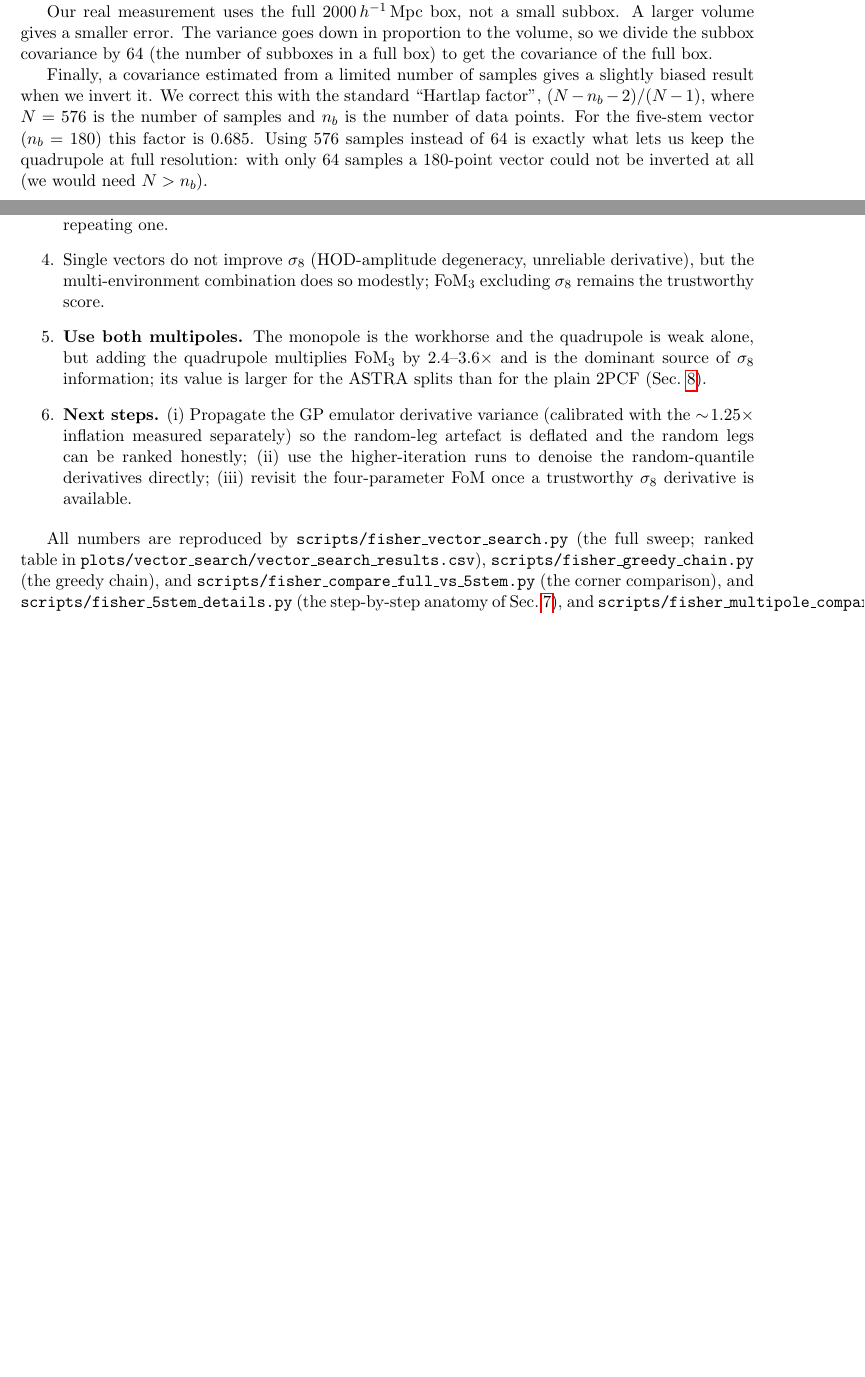
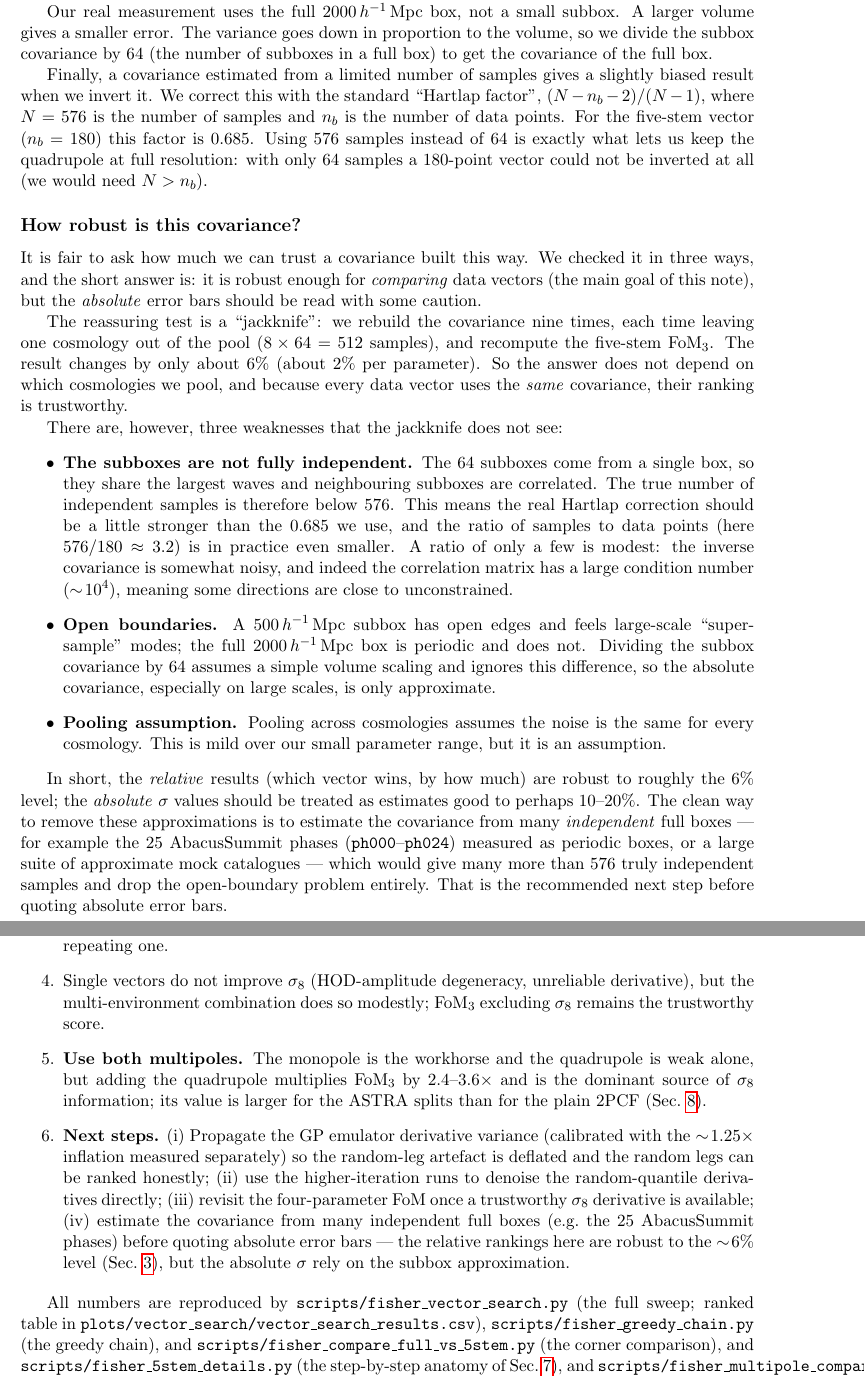
Before and after one commit to forero/astra-clustering, a LaTeX paper (notes/vector_search/vector_search_note.tex): two parts of pages 3 and 11 of 16 before the commit and two parts of pages 3 and 12 of 17 after it, joined at a grey line, cut so that both start at the same text, the shorter picture padded with empty space. Compiled offline with pdfLaTeX.

Commit message:
vector_search note: add 'How robust is this covariance?' subsection
Records the leave-one-cosmology-out jackknife (FoM3 stable to ~6%, so rankings are
robust) and the three weaknesses the jackknife misses (subbox non-independence ->
optimistic Hartlap and low effective N/nb~3.2, condition number ~1e4; open-boundary
super-sample mismatch with the periodic full box; cosmology-independent pooling).
Recommends an independent-mock covariance (25 AbacusSummit phases) before quoting
absolute sigma. Conclusions next-steps updated.

Co-Authored-By: Claude Opus 4.8 <noreply@anthropic.com>

```diff
--- a/notes/vector_search/vector_search_note.tex
+++ b/notes/vector_search/vector_search_note.tex
@@ -153,6 +153,52 @@ the number of data points.  For the five-stem vector ($n_b=180$) this factor is
 $0.685$.  Using $576$ samples instead of $64$ is exactly what lets us keep the
 quadrupole at full resolution: with only $64$ samples a $180$-point vector could
 not be inverted at all (we would need $N>n_b$).
+
+\subsection*{How robust is this covariance?}
+\label{sec:covrobust}
+
+It is fair to ask how much we can trust a covariance built this way.  We checked
+it in three ways, and the short answer is: it is robust enough for
+\emph{comparing} data vectors (the main goal of this note), but the
+\emph{absolute} error bars should be read with some caution.
+
+The reassuring test is a ``jackknife'': we rebuild the covariance nine times,
+each time leaving one cosmology out of the pool ($8\times64 = 512$ samples), and
+recompute the five-stem $\FoM_3$.  The result changes by only about $6\%$ (about
+$2\%$ per parameter).  So the answer does not depend on which cosmologies we pool,
+and because every data vector uses the \emph{same} covariance, their ranking is
+trustworthy.
+
+There are, however, three weaknesses that the jackknife does not see:
+\begin{itemize}
+\item \textbf{The subboxes are not fully independent.}  The $64$ subboxes come
+  from a single box, so they share the largest waves and neighbouring subboxes
+  are correlated.  The true number of independent samples is therefore below
+  $576$.  This means the real Hartlap correction should be a little stronger than
+  the $0.685$ we use, and the ratio of samples to data points (here $576/180
+  \approx 3.2$) is in practice even smaller.  A ratio of only a few is modest:
+  the inverse covariance is somewhat noisy, and indeed the correlation matrix has
+  a large condition number ($\sim\!10^4$), meaning some directions are close to
+  unconstrained.
+\item \textbf{Open boundaries.}  A $500\Mpch$ subbox has open edges and feels
+  large-scale ``super-sample'' modes; the full $2000\Mpch$ box is periodic and
+  does not.  Dividing the subbox covariance by $64$ assumes a simple volume
+  scaling and ignores this difference, so the absolute covariance, especially on
+  large scales, is only approximate.
+\item \textbf{Pooling assumption.}  Pooling across cosmologies assumes the noise
+  is the same for every cosmology.  This is mild over our small parameter range,
+  but it is an assumption.
+\end{itemize}
+
+In short, the \emph{relative} results (which vector wins, by how much) are robust
+to roughly the $6\%$ level; the \emph{absolute} $\sigma$ values should be treated
+as estimates good to perhaps $10$--$20\%$.  The clean way to remove these
+approximations is to estimate the covariance from many \emph{independent} full
+boxes --- for example the $25$ AbacusSummit phases (\code{ph000}--\code{ph024})
+measured as periodic boxes, or a large suite of approximate mock catalogues ---
+which would give many more than $576$ truly independent samples and drop the
+open-boundary problem entirely.  That is the recommended next step before
+quoting absolute error bars.
 
 \subsection*{The derivatives, from a response model}
 
@@ -693,7 +739,11 @@ with the cumulative $\FoM_3$ at each step.}
   the random-leg artefact is deflated and the random legs can be ranked
   honestly; (ii) use the higher-iteration runs to denoise the random-quantile
   derivatives directly; (iii) revisit the four-parameter FoM once a
-  trustworthy $\sigma_8$ derivative is available.
+  trustworthy $\sigma_8$ derivative is available; (iv) estimate the covariance
+  from many independent full boxes (e.g.\ the 25 AbacusSummit phases) before
+  quoting absolute error bars --- the relative rankings here are robust to the
+  $\sim\!6\%$ level (Sec.~\ref{sec:covrobust}), but the absolute $\sigma$ rely on
+  the subbox approximation.
 \end{enumerate}
 
 All numbers are reproduced by \code{scripts/fisher\_vector\_search.py} (the full
```
Also changed, not shown: notes/vector_search/vector_search_note.pdf.
